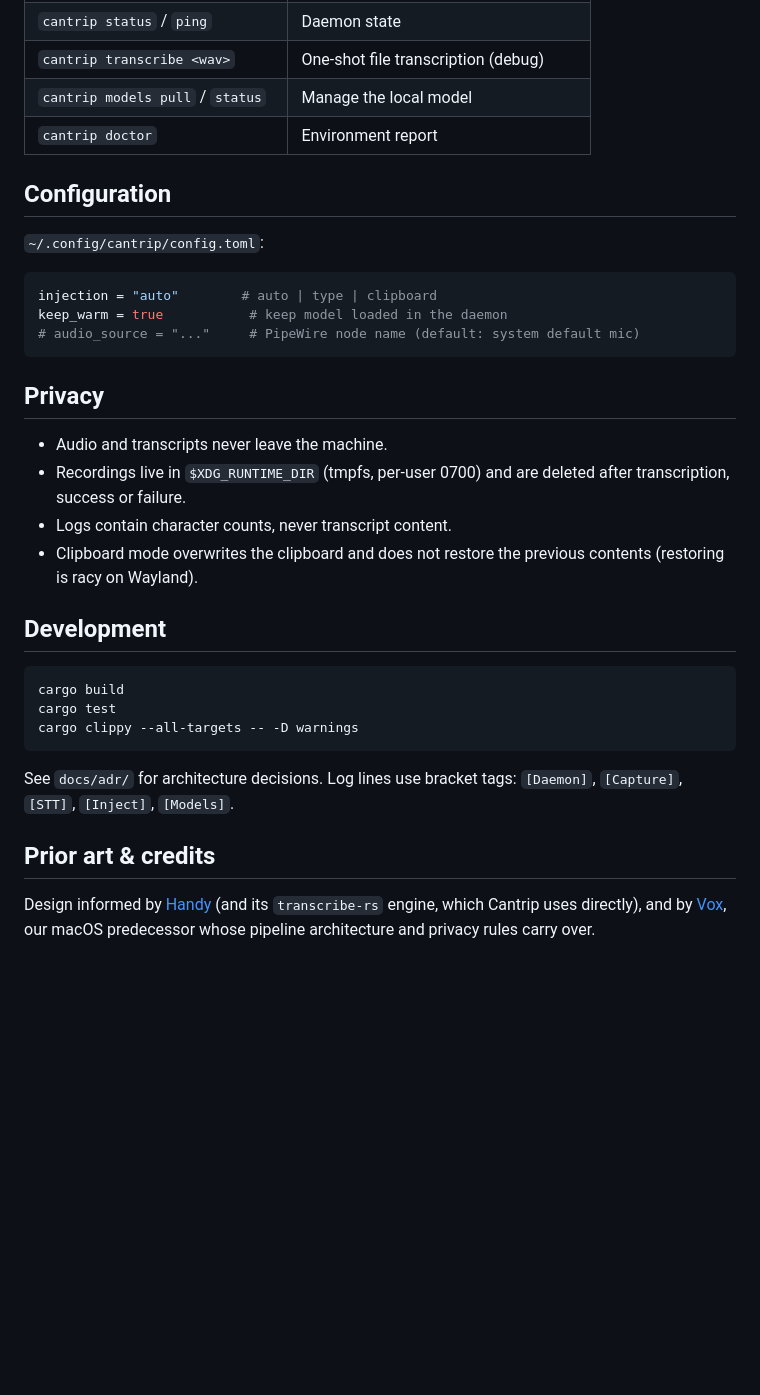
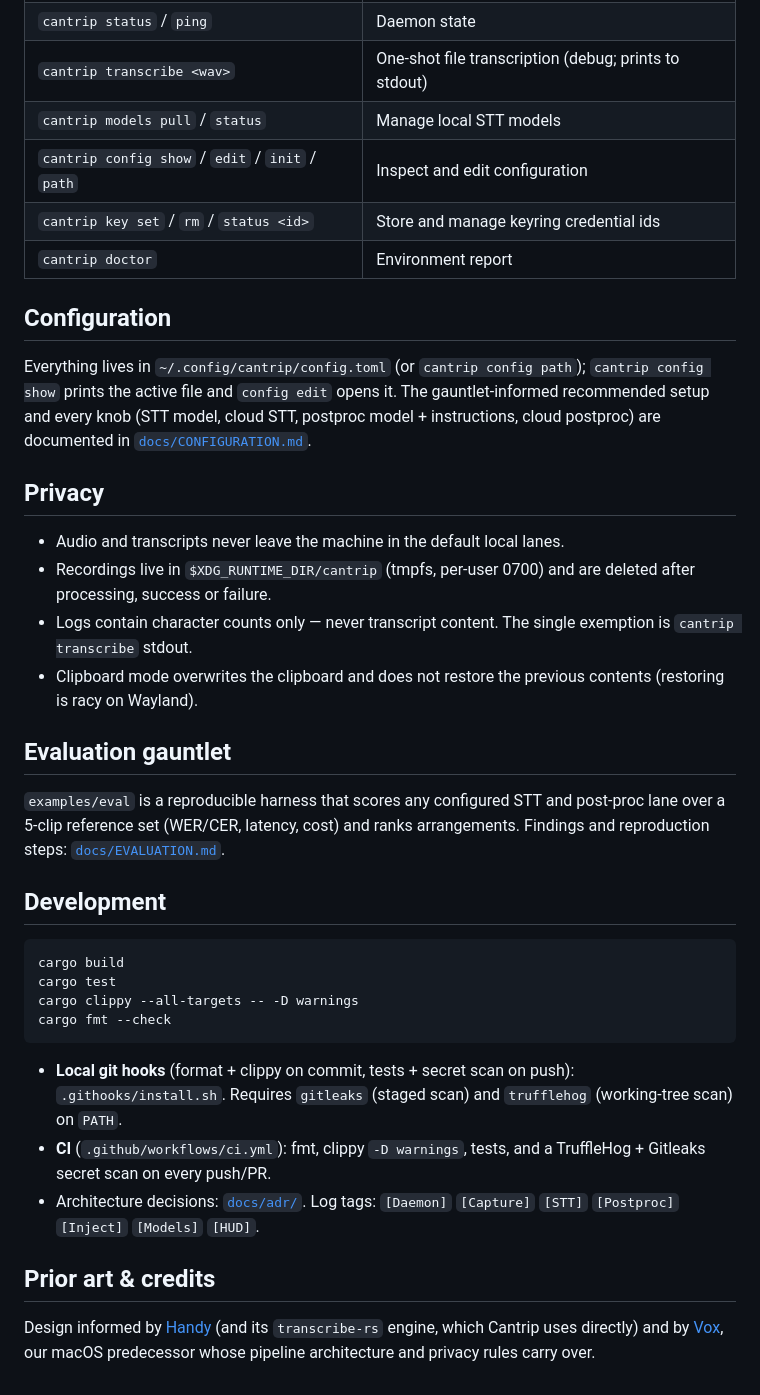
Before and after one commit to misty-step/cantrip, a Markdown page: README.md, the part around one of its changes. GitHub-like rendering; blank space fills up the shorter version.

````diff
--- a/README.md
+++ b/README.md
@@ -70,26 +75,33 @@ trigger is just a CLI call. `cantrip cancel` discards an in-flight recording.
 | `cantrip status` / `ping` | Daemon state |
-| `cantrip transcribe <wav>` | One-shot file transcription (debug) |
-| `cantrip models pull` / `status` | Manage the local model |
+| `cantrip transcribe <wav>` | One-shot file transcription (debug; prints to stdout) |
+| `cantrip models pull` / `status` | Manage local STT models |
+| `cantrip config show` / `edit` / `init` / `path` | Inspect and edit configuration |
+| `cantrip key set` / `rm` / `status <id>` | Store and manage keyring credential ids |
 | `cantrip doctor` | Environment report |
 
 ## Configuration
 
-`~/.config/cantrip/config.toml`:
-
-```toml
-injection = "auto"        # auto | type | clipboard
-keep_warm = true           # keep model loaded in the daemon
-# audio_source = "..."     # PipeWire node name (default: system default mic)
-```
+Everything lives in `~/.config/cantrip/config.toml` (or `cantrip config path`);
+`cantrip config show` prints the active file and `config edit` opens it. The
+gauntlet-informed recommended setup and every knob (STT model, cloud STT,
+postproc model + instructions, cloud postproc) are documented in
+[`docs/CONFIGURATION.md`](docs/CONFIGURATION.md).
 
 ## Privacy
 
-- Audio and transcripts never leave the machine.
-- Recordings live in `$XDG_RUNTIME_DIR` (tmpfs, per-user 0700) and are deleted
-  after transcription, success or failure.
-- Logs contain character counts, never transcript content.
+- Audio and transcripts never leave the machine in the default local lanes.
+- Recordings live in `$XDG_RUNTIME_DIR/cantrip` (tmpfs, per-user 0700) and are
+  deleted after processing, success or failure.
+- Logs contain character counts only — never transcript content. The single
+  exemption is `cantrip transcribe` stdout.
 - Clipboard mode overwrites the clipboard and does not restore the previous
   contents (restoring is racy on Wayland).
+
+## Evaluation gauntlet
+
+`examples/eval` is a reproducible harness that scores any configured STT and
+post-proc lane over a 5-clip reference set (WER/CER, latency, cost) and ranks
+arrangements. Findings and reproduction steps: [`docs/EVALUATION.md`](docs/EVALUATION.md).
 
 ## Development
 
@@ -97,14 +109,20 @@ keep_warm = true           # keep model loaded in the daemon
 cargo build
 cargo test
 cargo clippy --all-targets -- -D warnings
+cargo fmt --check
 ```
 
-See `docs/adr/` for architecture decisions. Log lines use bracket tags:
-`[Daemon]`, `[Capture]`, `[STT]`, `[Inject]`, `[Models]`.
+- **Local git hooks** (format + clippy on commit, tests + secret scan on push):
+  `.githooks/install.sh`. Requires `gitleaks` (staged scan) and `trufflehog`
+  (working-tree scan) on `PATH`.
+- **CI** (`.github/workflows/ci.yml`): fmt, clippy `-D warnings`, tests, and a
+  TruffleHog + Gitleaks secret scan on every push/PR.
+- Architecture decisions: [`docs/adr/`](docs/adr/). Log tags: `[Daemon]`
+  `[Capture]` `[STT]` `[Postproc]` `[Inject]` `[Models]` `[HUD]`.
 
 ## Prior art & credits
 
 Design informed by [Handy](https://github.com/cjpais/Handy) (and its
-`transcribe-rs` engine, which Cantrip uses directly), and by
+`transcribe-rs` engine, which Cantrip uses directly) and by
 [Vox](https://github.com/misty-step/vox), our macOS predecessor whose pipeline
 architecture and privacy rules carry over.
````
Also changed, not shown: other parts of README.md (+43 -38 lines), docs/CONFIGURATION.md (added, +83 -0 lines), docs/EVALUATION.md (added, +71 -0 lines).
